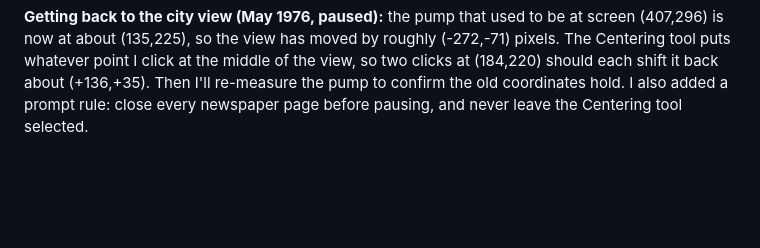
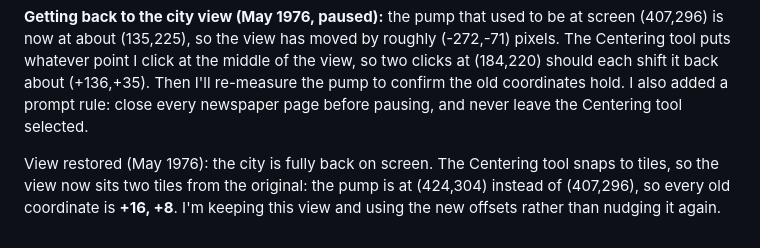
Before and after one commit to davidfromkansas/simcity2000-agent, a Markdown page: JOURNAL.md, the part around the change. GitHub-like rendering; blank space fills up the shorter version.

Commit message:
Journal: view restored, +16,+8 offset
Co-Authored-By: David Lie-Tjauw <david.lietjauw@gmail.com>

```diff
--- a/JOURNAL.md
+++ b/JOURNAL.md
@@ -608,3 +608,8 @@ screen (407,296) is now at about (135,225), so the view has moved by roughly
 view, so two clicks at (184,220) should each shift it back about (+136,+35). Then I'll
 re-measure the pump to confirm the old coordinates hold. I also added a prompt rule:
 close every newspaper page before pausing, and never leave the Centering tool selected.
+
+View restored (May 1976): the city is fully back on screen. The Centering tool snaps
+to tiles, so the view now sits two tiles from the original: the pump is at (424,304)
+instead of (407,296), so every old coordinate is **+16, +8**. I'm keeping this view
+and using the new offsets rather than nudging it again.
```
